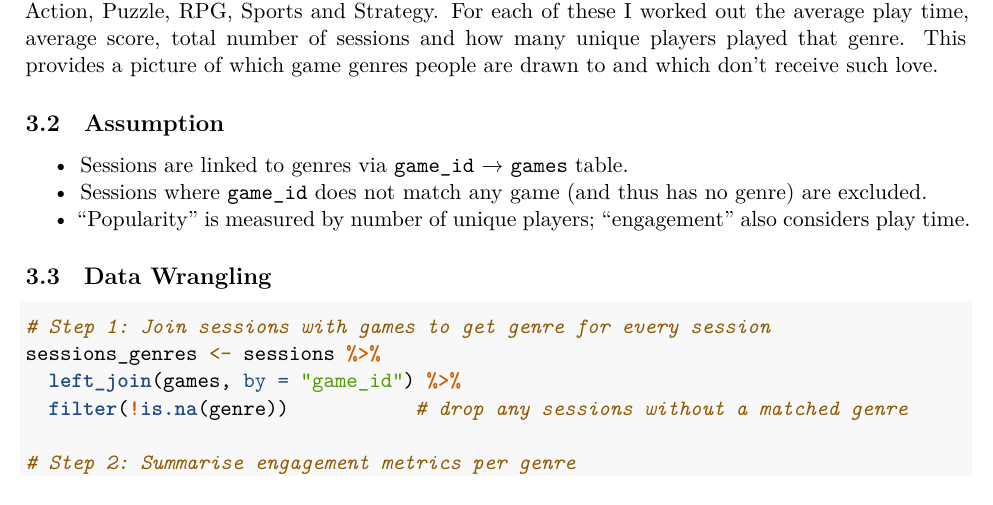
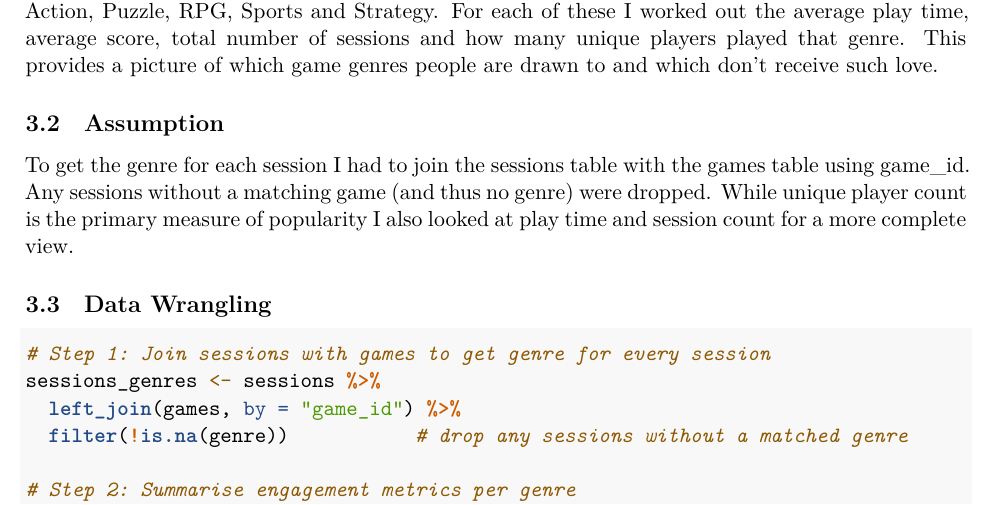
Before and after one commit to RRRRRR12345bigd/assignment-1, an R Markdown document (assignment.Rmd): part of page 8 of 17, cut so that both start at the same text. Rendered offline with R 4.5, knitr and Pandoc, then LaTeX, with nearby package versions.

Commit message:
Updated assumption

```diff
--- a/assignment.Rmd
+++ b/assignment.Rmd
@@ -187,9 +187,7 @@ This task looked at the popularity of each game genre within the platform. There
 
 ## Assumption
 
-- Sessions are linked to genres via `game_id` → `games` table.
-- Sessions where `game_id` does not match any game (and thus has no genre) are excluded.
-- "Popularity" is measured by number of unique players; "engagement" also considers play time.
+To get the genre for each session I had to join the sessions table with the games table using game_id. Any sessions without a matching game (and thus no genre) were dropped. While unique player count is the primary measure of popularity I also looked at play time and session count for a more complete view.
 
 ## Data Wrangling
 
```
